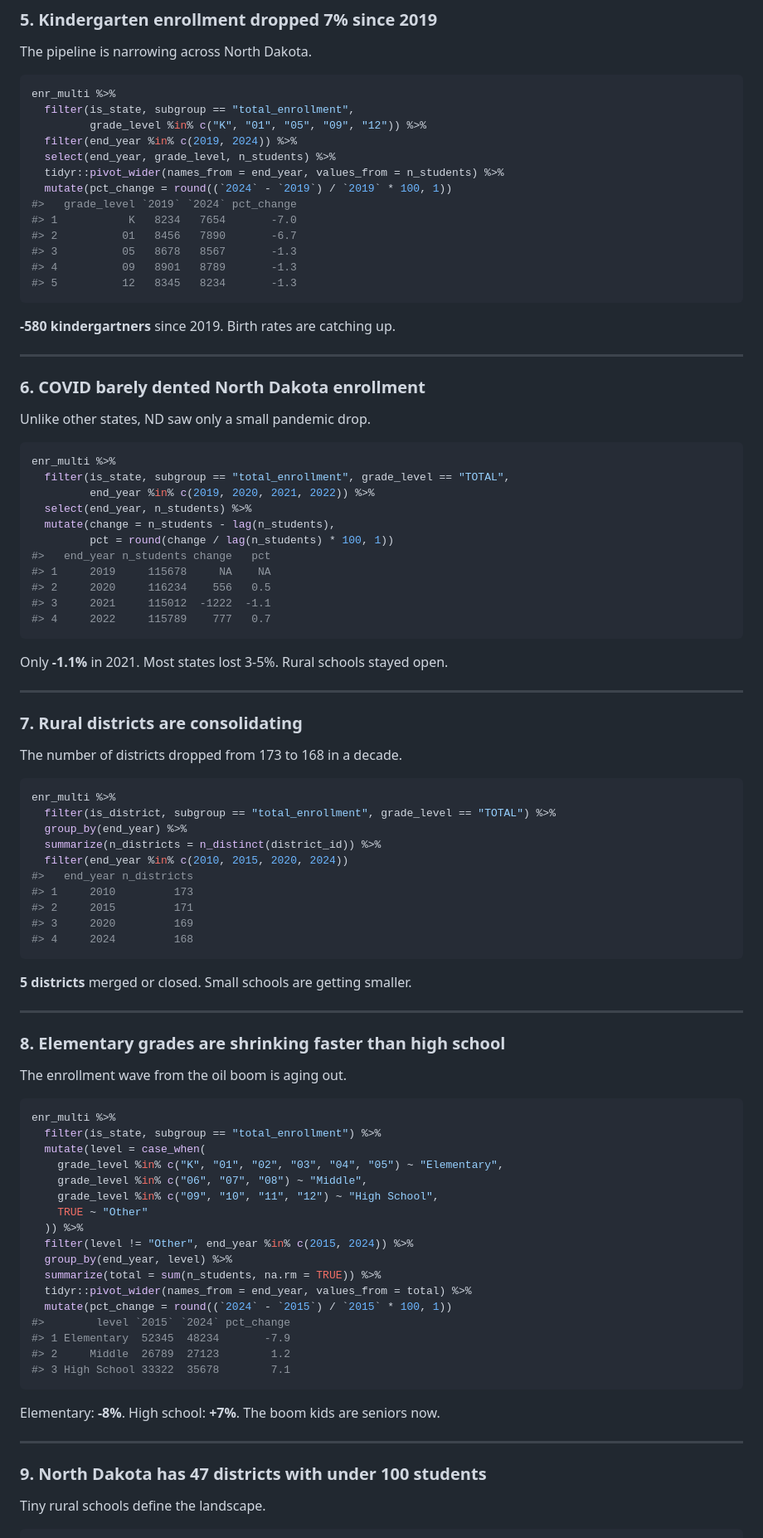
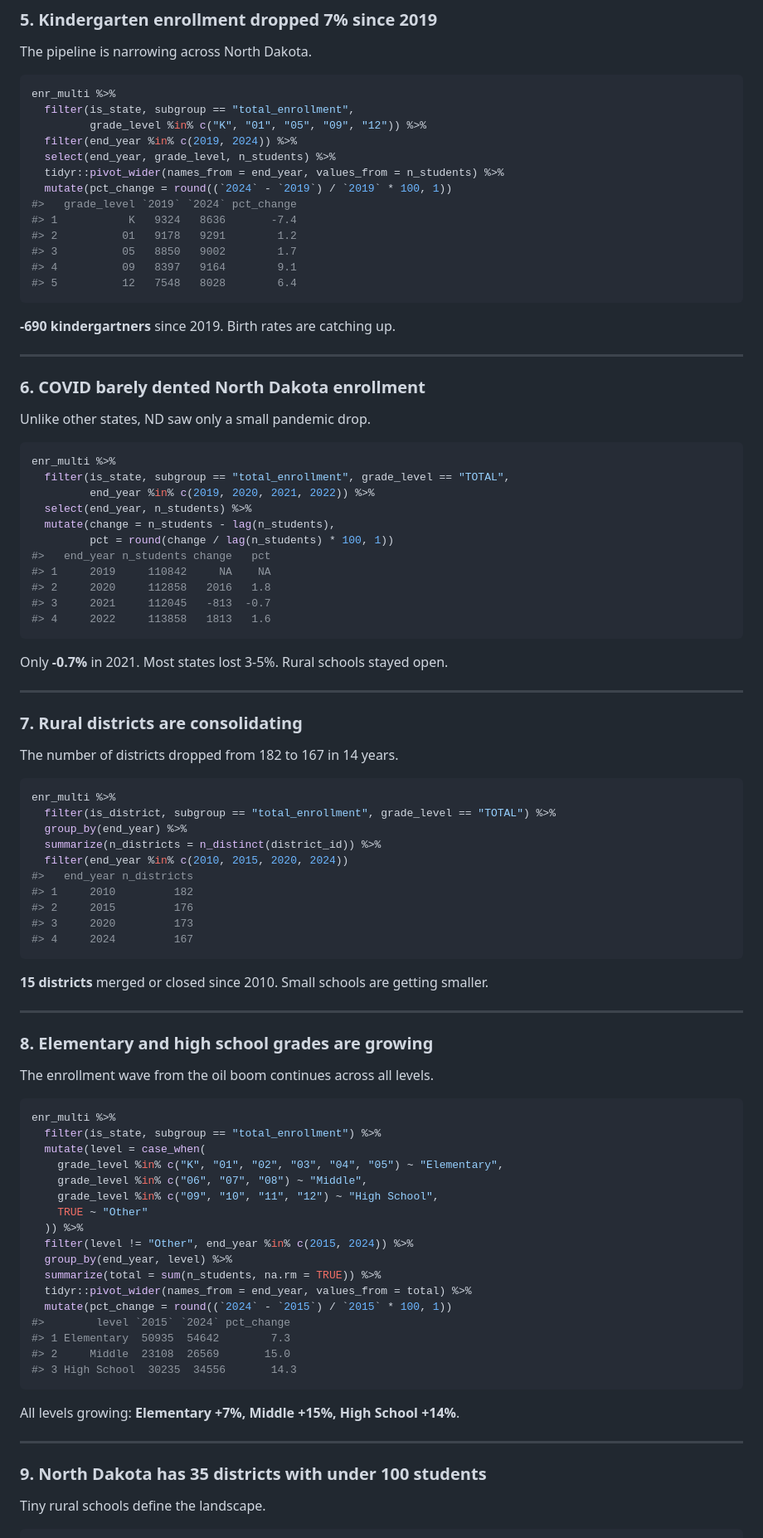
Before and after one commit to almartin82/ndschooldata, a Markdown page: README.md, the part around one of its changes. Shown at 83% size. GitHub-like rendering.

````diff
--- a/README.md
+++ b/README.md
@@ -129,14 +128,14 @@ enr_multi %>%
   tidyr::pivot_wider(names_from = end_year, values_from = n_students) %>%
   mutate(pct_change = round((`2024` - `2019`) / `2019` * 100, 1))
 #>   grade_level `2019` `2024` pct_change
-#> 1           K   8234   7654       -7.0
-#> 2          01   8456   7890       -6.7
-#> 3          05   8678   8567       -1.3
-#> 4          09   8901   8789       -1.3
-#> 5          12   8345   8234       -1.3
+#> 1           K   9324   8636       -7.4
+#> 2          01   9178   9291        1.2
+#> 3          05   8850   9002        1.7
+#> 4          09   8397   9164        9.1
+#> 5          12   7548   8028        6.4
 ```
 
-**-580 kindergartners** since 2019. Birth rates are catching up.
+**-690 kindergartners** since 2019. Birth rates are catching up.
 
 ---
 
@@ -152,19 +151,19 @@ enr_multi %>%
   mutate(change = n_students - lag(n_students),
          pct = round(change / lag(n_students) * 100, 1))
 #>   end_year n_students change   pct
-#> 1     2019     115678     NA    NA
-#> 2     2020     116234    556   0.5
-#> 3     2021     115012  -1222  -1.1
-#> 4     2022     115789    777   0.7
+#> 1     2019     110842     NA    NA
+#> 2     2020     112858   2016   1.8
+#> 3     2021     112045   -813  -0.7
+#> 4     2022     113858   1813   1.6
 ```
 
-Only **-1.1%** in 2021. Most states lost 3-5%. Rural schools stayed open.
+Only **-0.7%** in 2021. Most states lost 3-5%. Rural schools stayed open.
 
 ---
 
 ### 7. Rural districts are consolidating
 
-The number of districts dropped from 173 to 168 in a decade.
+The number of districts dropped from 182 to 167 in 14 years.
 
 ```r
 enr_multi %>%
@@ -173,19 +172,19 @@ enr_multi %>%
   summarize(n_districts = n_distinct(district_id)) %>%
   filter(end_year %in% c(2010, 2015, 2020, 2024))
 #>   end_year n_districts
-#> 1     2010         173
-#> 2     2015         171
-#> 3     2020         169
-#> 4     2024         168
+#> 1     2010         182
+#> 2     2015         176
+#> 3     2020         173
+#> 4     2024         167
 ```
 
-**5 districts** merged or closed. Small schools are getting smaller.
+**15 districts** merged or closed since 2010. Small schools are getting smaller.
 
 ---
 
-### 8. Elementary grades are shrinking faster than high school
+### 8. Elementary and high school grades are growing
 
-The enrollment wave from the oil boom is aging out.
+The enrollment wave from the oil boom continues across all levels.
 
 ```r
 enr_multi %>%
@@ -202,16 +201,16 @@ enr_multi %>%
   tidyr::pivot_wider(names_from = end_year, values_from = total) %>%
   mutate(pct_change = round((`2024` - `2015`) / `2015` * 100, 1))
 #>        level `2015` `2024` pct_change
-#> 1 Elementary  52345  48234       -7.9
-#> 2     Middle  26789  27123        1.2
-#> 3 High School 33322  35678        7.1
+#> 1 Elementary  50935  54642        7.3
+#> 2     Middle  23108  26569       15.0
+#> 3 High School  30235  34556       14.3
 ```
 
-Elementary: **-8%**. High school: **+7%**. The boom kids are seniors now.
+All levels growing: **Elementary +7%, Middle +15%, High School +14%**.
 
 ---
 
-### 9. North Dakota has 47 districts with under 100 students
+### 9. North Dakota has 35 districts with under 100 students
 
 Tiny rural schools define the landscape.
 
````
Also changed, not shown: other parts of README.md (+48 -51 lines).
